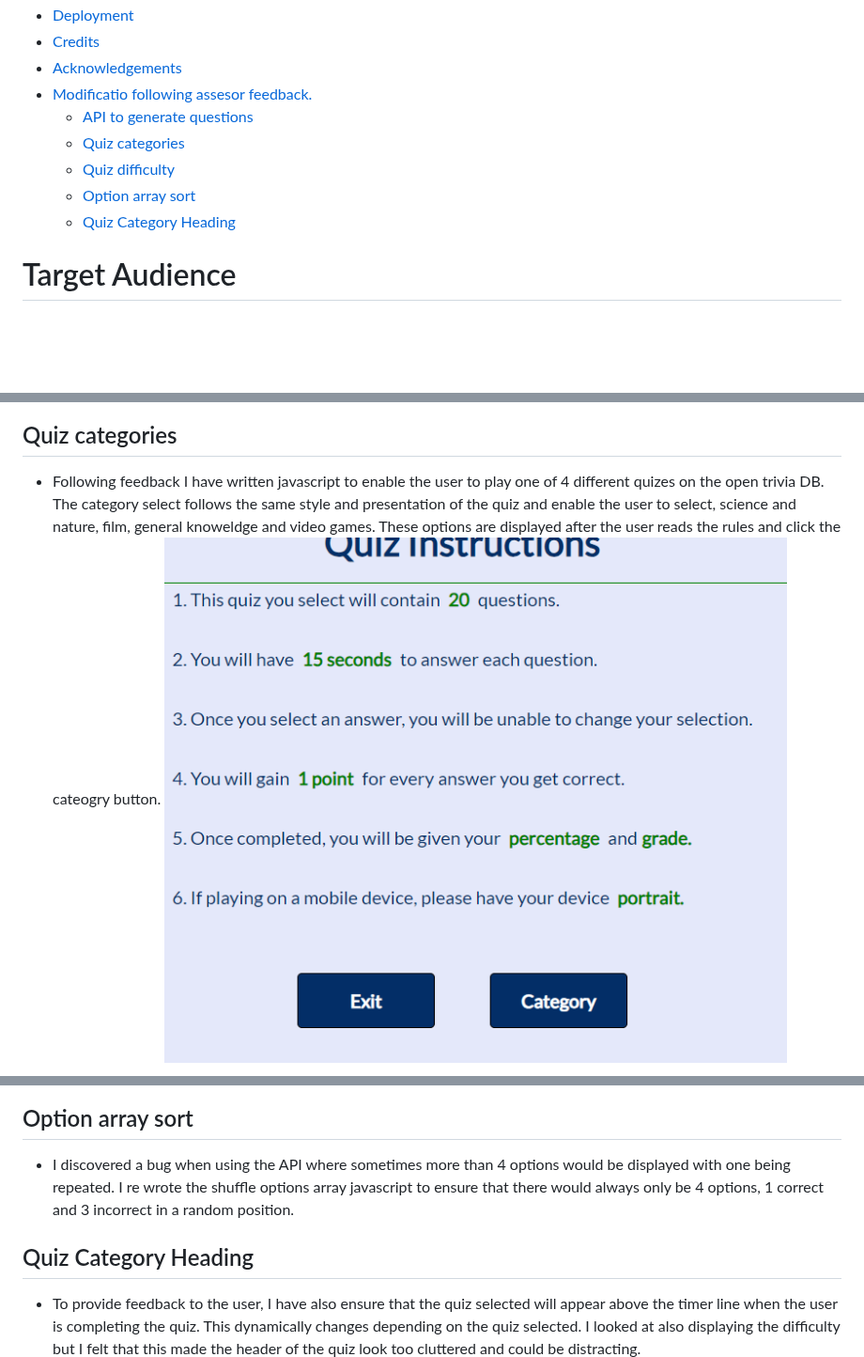
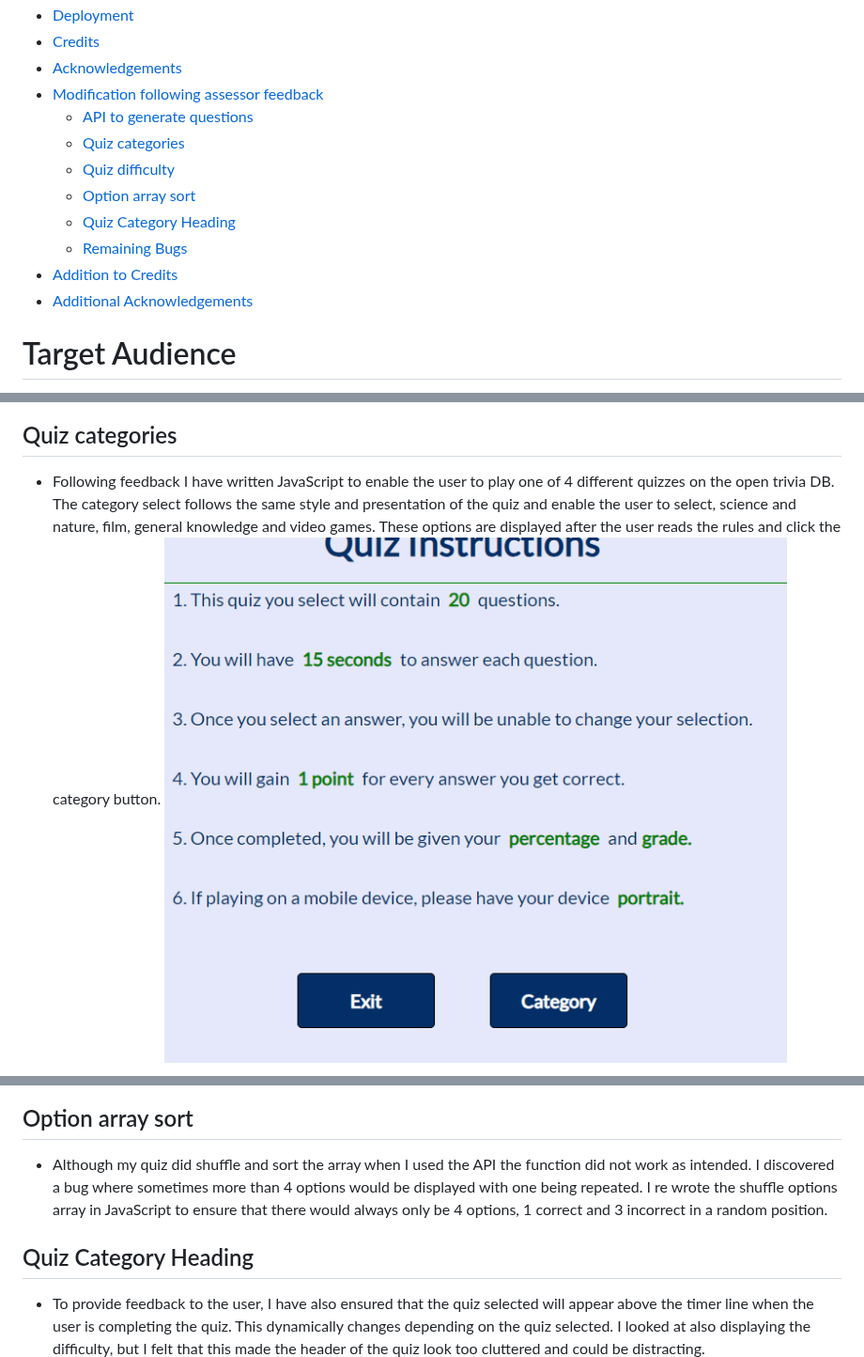
Before and after one commit to MartinBradbury/science_quiz, a Markdown page: README.md, 3 parts joined by grey strips. Shown at 94% size. GitHub-like rendering; blank space fills up the shorter version.

```diff
--- a/README.md
+++ b/README.md
@@ -40,12 +40,15 @@ This interactive A Level Biology Biological Molecules test is aimed at Year 12 a
 - [Deployment](#deployment)
 - [Credits](#credits)
 - [Acknowledgements](#acknowledgements)
-- [Modificatio following assesor feedback.](#modificatio-following-assesor-feedback)
+- [Modification following assessor feedback](#modification-following-assessor-feedback)
   - [API to generate questions](#api-to-generate-questions)
   - [Quiz categories](#quiz-categories)
   - [Quiz difficulty](#quiz-difficulty)
   - [Option array sort](#option-array-sort)
   - [Quiz Category Heading](#quiz-category-heading)
+  - [Remaining Bugs](#remaining-bugs)
+- [Addition to Credits](#addition-to-credits)
+- [Additional Acknowledgements](#additional-acknowledgements)
 
 # Target Audience
 *   This test is aimed at students who are currently studying A Level Biology. It is intended as a quick knowledge check to test understanding and retention of the content taught. It can also be used a fun test for people who studied A level Biology in the past and want to see how much they can remember.
@@ -302,7 +304,7 @@ Social Media | Click social media icons takes <br> user to social media site. |
 
 ## Quiz categories
 
-*   Following feedback I have written javascript to enable the user to play one of 4 different quizes on the open trivia DB. The category select follows the same style and presentation of the quiz and enable the user to select, science and nature, film, general knoweldge and video games. These options are displayed after the user reads the rules and click the cateogry button.
+- Following feedback I have written JavaScript to enable the user to play one of 4 different quizzes on the open trivia DB. The category select follows the same style and presentation of the quiz and enable the user to select, science and nature, film, general knowledge and video games. These options are displayed after the user reads the rules and click the category button.
 ![Category Button](assets/images/categorybtn.png)
 
 ![category](assets/images/category.png)
@@ -314,11 +316,11 @@ Social Media | Click social media icons takes <br> user to social media site. |
 
 ## Option array sort
 
-*   I discovered a bug when using the API where sometimes more than 4 options would be displayed with one being repeated. I re wrote the shuffle options array javascript to ensure that there would always only be 4 options, 1 correct and 3 incorrect in a random position.
+- Although my quiz did shuffle and sort the array when I used the API the function did not work as intended. I discovered a bug where sometimes more than 4 options would be displayed with one being repeated. I re wrote the shuffle options array in JavaScript to ensure that there would always only be 4 options, 1 correct and 3 incorrect in a random position.
 
 ## Quiz Category Heading
 
-*   To provide feedback to the user, I have also ensure that the quiz selected will appear above the timer line when the user is completing the quiz. This dynamically changes depending on the quiz selected. I looked at also displaying the difficulty but I felt that this made the header of the quiz look too cluttered and could be distracting.
+- To provide feedback to the user, I have also ensured that the quiz selected will appear above the timer line when the user is completing the quiz. This dynamically changes depending on the quiz selected. I looked at also displaying the difficulty, but I felt that this made the header of the quiz look too cluttered and could be distracting.
 ![Category in quiz](assets/images/catingame1.png)
 
 ![Category in quiz](assets/images/catingame2.png)
```
Also changed, not shown: other parts of README.md (+24 -11 lines).
